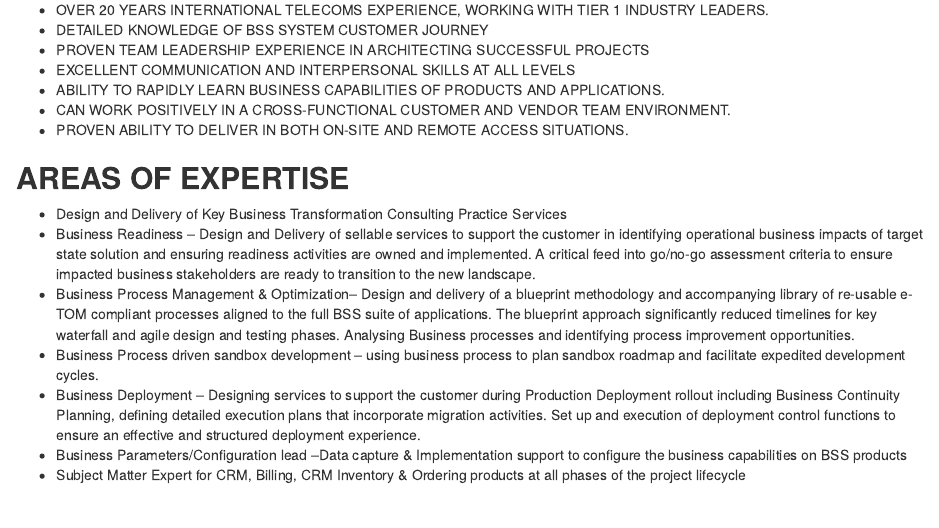
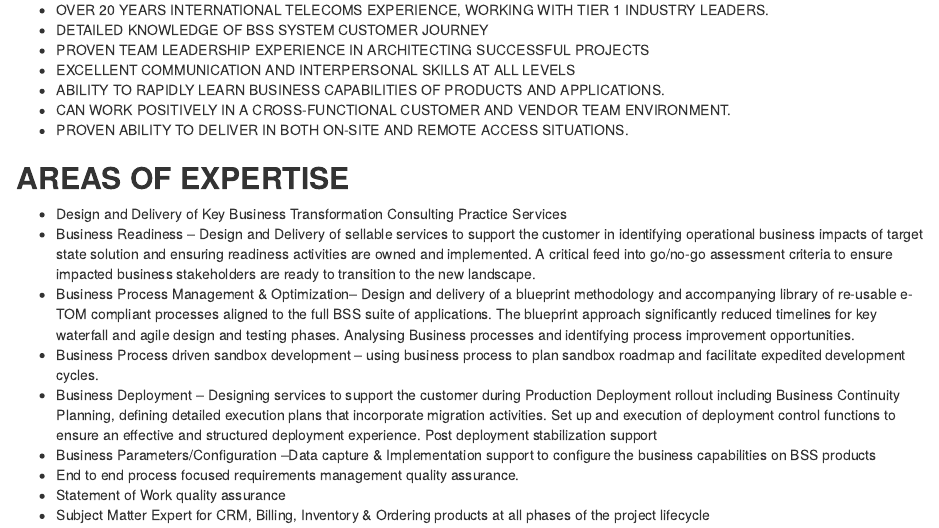
Before and after one commit to h4ppyd4ys/Kajal, an R Markdown document (cv/index.Rmd): the page in a window 1100 px wide, from 60 px down. Rendered offline with R 4.5, knitr and Pandoc, with nearby package versions.

Commit message:
Update index.Rmd

```diff
--- a/cv/index.Rmd
+++ b/cv/index.Rmd
@@ -25,6 +25,8 @@ knitr::opts_chunk$set(echo = TRUE)
 +	Business Readiness – Design and Delivery of sellable services to support the customer in identifying operational business impacts of target state solution and ensuring readiness activities are owned and implemented. A critical feed into go/no-go assessment criteria to ensure impacted business stakeholders are ready to transition to the new landscape.
 +	Business Process Management & Optimization– Design and delivery of a blueprint methodology and accompanying library of re-usable e-TOM compliant processes aligned to the full BSS suite of applications. The blueprint approach significantly reduced timelines for key waterfall and agile design and testing phases. Analysing Business processes and identifying process improvement opportunities.
 +	Business Process driven sandbox development – using business process to plan sandbox roadmap and facilitate expedited development cycles.
-+	Business Deployment – Designing services to support the customer during Production Deployment rollout including Business Continuity Planning, defining detailed execution plans that incorporate migration activities. Set up and execution of deployment control functions to ensure an effective and structured deployment experience.
-+	Business Parameters/Configuration lead –Data capture & Implementation support to configure the business capabilities on BSS products
-+	Subject Matter Expert for CRM, Billing, CRM Inventory & Ordering products at all phases of the project lifecycle
++	Business Deployment – Designing services to support the customer during Production Deployment rollout including Business Continuity Planning, defining detailed execution plans that incorporate migration activities. Set up and execution of deployment control functions to ensure an effective and structured deployment experience. Post deployment stabilization support
++	Business Parameters/Configuration –Data capture & Implementation support to configure the business capabilities on BSS products
++   End to end process focused requirements management quality assurance.
++   Statement of Work quality assurance
++	Subject Matter Expert for CRM, Billing, Inventory & Ordering products at all phases of the project lifecycle
```
